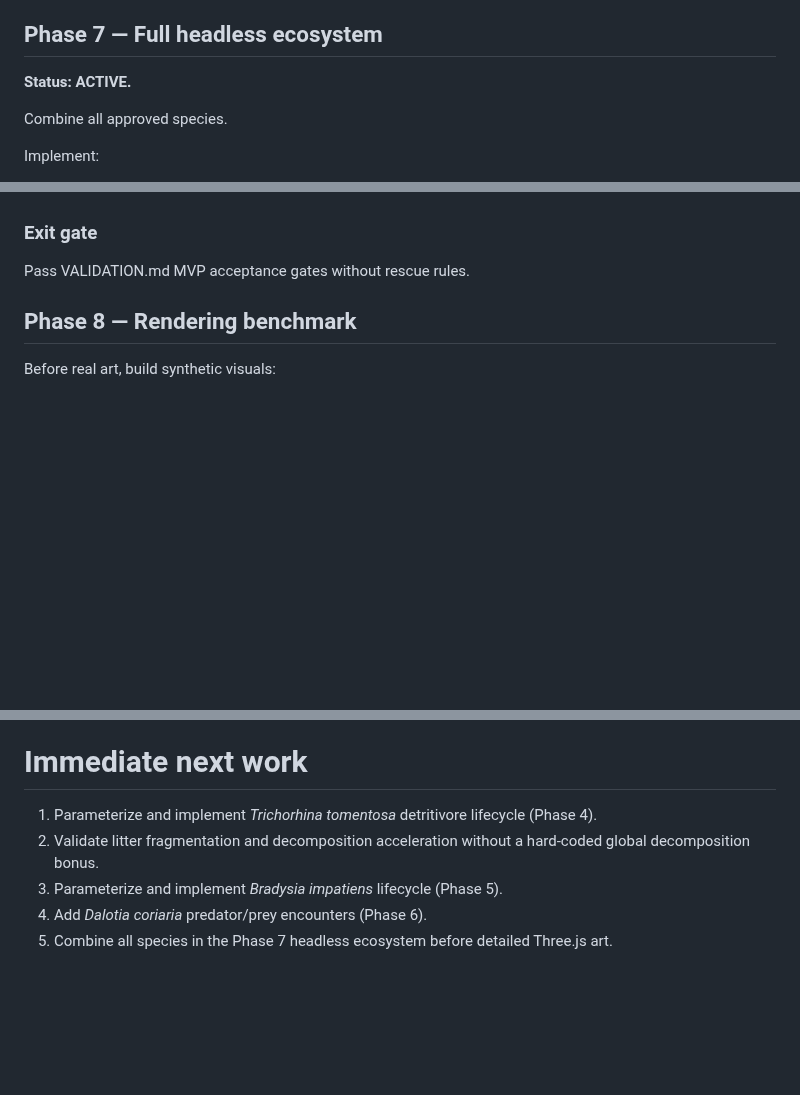
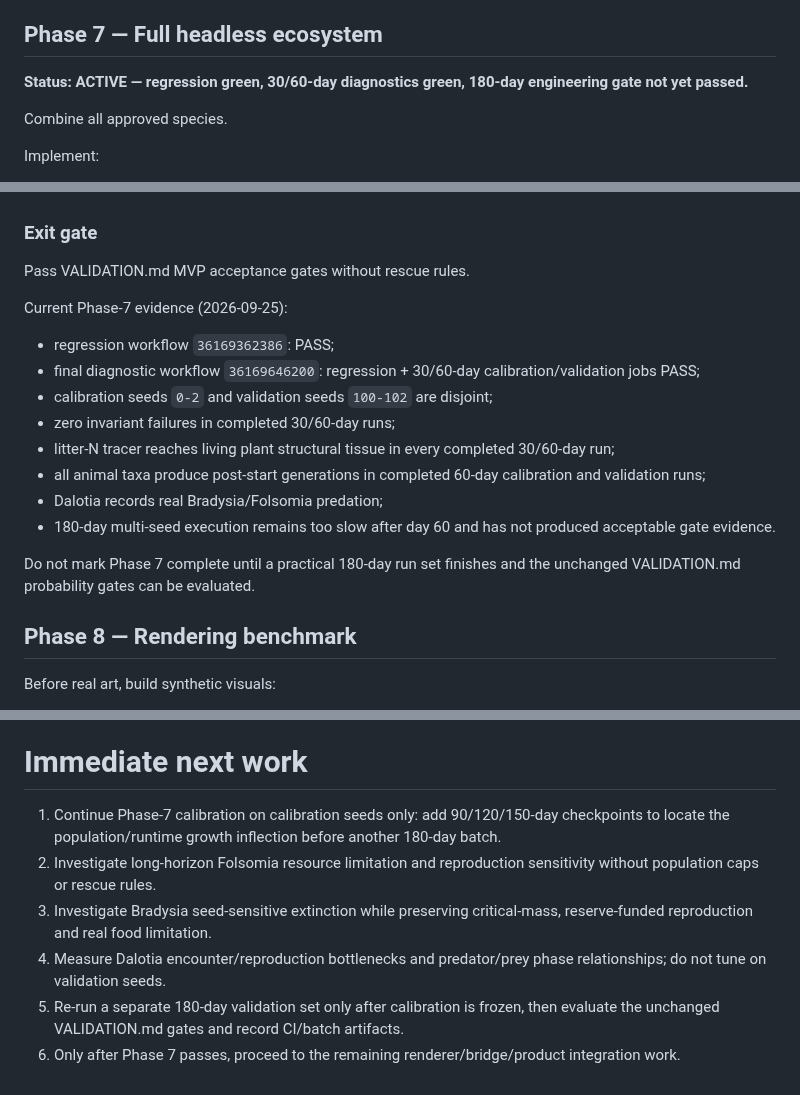
Before and after one commit to tim8es/simarium, a Markdown page: docs/IMPLEMENTATION_PLAN.md, 3 parts joined by grey strips. GitHub-like rendering; blank space fills up the shorter version.

Commit message:
docs: keep Phase 7 active pending 180-day gate

```diff
--- a/docs/IMPLEMENTATION_PLAN.md
+++ b/docs/IMPLEMENTATION_PLAN.md
@@ -159,7 +159,7 @@ Predation changes prey dynamics through real encounters; predator cannot survive
 
 ## Phase 7 — Full headless ecosystem
 
-**Status: ACTIVE.**
+**Status: ACTIVE — regression green, 30/60-day diagnostics green, 180-day engineering gate not yet passed.**
 
 Combine all approved species.
 
@@ -179,6 +179,18 @@ Run:
 
 ### Exit gate
 Pass VALIDATION.md MVP acceptance gates without rescue rules.
+
+Current Phase-7 evidence (2026-09-25):
+- regression workflow `36169362386`: PASS;
+- final diagnostic workflow `36169646200`: regression + 30/60-day calibration/validation jobs PASS;
+- calibration seeds `0-2` and validation seeds `100-102` are disjoint;
+- zero invariant failures in completed 30/60-day runs;
+- litter-N tracer reaches living plant structural tissue in every completed 30/60-day run;
+- all animal taxa produce post-start generations in completed 60-day calibration and validation runs;
+- Dalotia records real Bradysia/Folsomia predation;
+- 180-day multi-seed execution remains too slow after day 60 and has not produced acceptable gate evidence.
+
+Do not mark Phase 7 complete until a practical 180-day run set finishes and the unchanged VALIDATION.md probability gates can be evaluated.
 
 ## Phase 8 — Rendering benchmark
 
@@ -302,8 +314,9 @@ Coding a phase is allowed only when:
 
 # Immediate next work
 
-1. Parameterize and implement *Trichorhina tomentosa* detritivore lifecycle (Phase 4).
-2. Validate litter fragmentation and decomposition acceleration without a hard-coded global decomposition bonus.
-3. Parameterize and implement *Bradysia impatiens* lifecycle (Phase 5).
-4. Add *Dalotia coriaria* predator/prey encounters (Phase 6).
-5. Combine all species in the Phase 7 headless ecosystem before detailed Three.js art.
+1. Continue Phase-7 calibration on calibration seeds only: add 90/120/150-day checkpoints to locate the population/runtime growth inflection before another 180-day batch.
+2. Investigate long-horizon Folsomia resource limitation and reproduction sensitivity without population caps or rescue rules.
+3. Investigate Bradysia seed-sensitive extinction while preserving critical-mass, reserve-funded reproduction and real food limitation.
+4. Measure Dalotia encounter/reproduction bottlenecks and predator/prey phase relationships; do not tune on validation seeds.
+5. Re-run a separate 180-day validation set only after calibration is frozen, then evaluate the unchanged VALIDATION.md gates and record CI/batch artifacts.
+6. Only after Phase 7 passes, proceed to the remaining renderer/bridge/product integration work.
```
